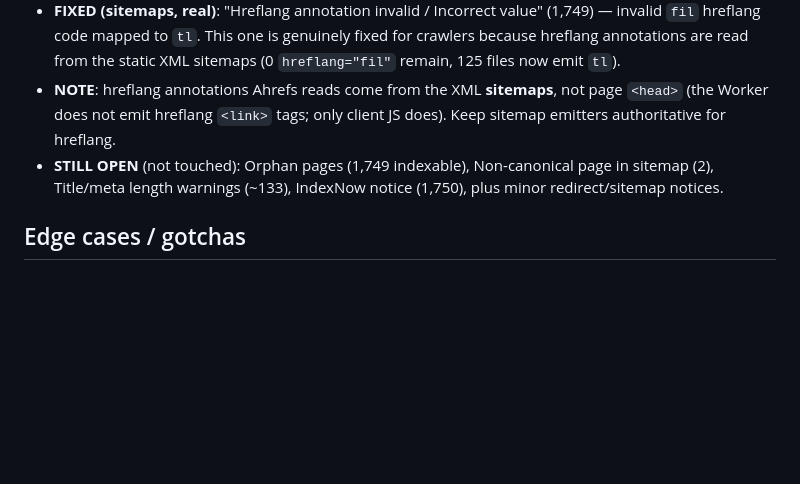
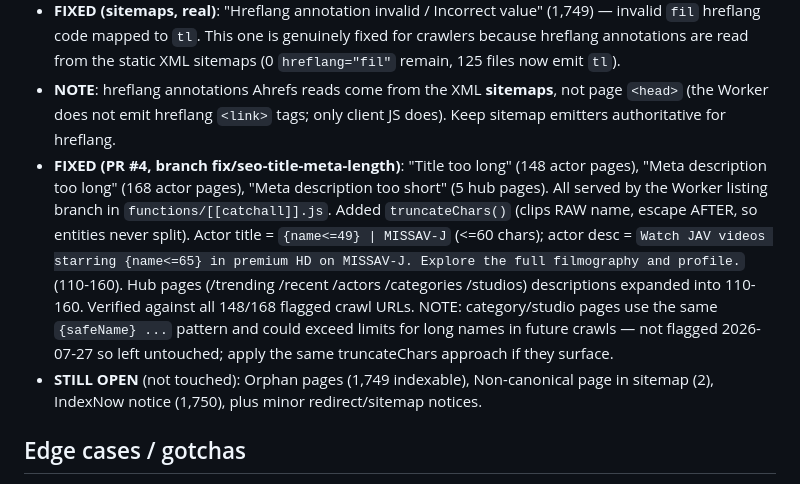
Before and after one commit to RoxyEmanuel26/roxy-reels, a Markdown page: CLAUDE.md, the part around the change. Drawn GitHub-style; blank space fills up the shorter version.

Commit message:
docs: record Tier-1 title/meta length fix in CLAUDE.md

```diff
--- a/CLAUDE.md
+++ b/CLAUDE.md
@@ -33,7 +33,8 @@
 - **FIXED (Worker, server-side)**: "Hreflang and HTML lang mismatch" (1,749) — the earlier `updateSEOTags()` fix only set `document.documentElement.lang` in a JS-executing browser; the crawler-facing Worker (`functions/[[catchall]].js`) still served the static `lang="id"` from `index.html` to non-JS crawlers (verified live 2026-07-28: Googlebot saw `<html lang="id">` on `/en/...`). The Worker now rewrites `<html lang>` per route in both the watch and listing branches, via `hreflangCode()` (`fil`->`tl`). The JS fix remains as a belt-and-suspenders for in-browser SPA route changes.
 - **FIXED (sitemaps, real)**: "Hreflang annotation invalid / Incorrect value" (1,749) — invalid `fil` hreflang code mapped to `tl`. This one is genuinely fixed for crawlers because hreflang annotations are read from the static XML sitemaps (0 `hreflang="fil"` remain, 125 files now emit `tl`).
 - **NOTE**: hreflang annotations Ahrefs reads come from the XML **sitemaps**, not page `<head>` (the Worker does not emit hreflang `<link>` tags; only client JS does). Keep sitemap emitters authoritative for hreflang.
-- **STILL OPEN** (not touched): Orphan pages (1,749 indexable), Non-canonical page in sitemap (2), Title/meta length warnings (~133), IndexNow notice (1,750), plus minor redirect/sitemap notices.
+- **FIXED (PR #4, branch fix/seo-title-meta-length)**: "Title too long" (148 actor pages), "Meta description too long" (168 actor pages), "Meta description too short" (5 hub pages). All served by the Worker listing branch in `functions/[[catchall]].js`. Added `truncateChars()` (clips RAW name, escape AFTER, so entities never split). Actor title = `{name<=49} | MISSAV-J` (<=60 chars); actor desc = `Watch JAV videos starring {name<=65} in premium HD on MISSAV-J. Explore the full filmography and profile.` (110-160). Hub pages (/trending /recent /actors /categories /studios) descriptions expanded into 110-160. Verified against all 148/168 flagged crawl URLs. NOTE: category/studio pages use the same `{safeName} ...` pattern and could exceed limits for long names in future crawls — not flagged 2026-07-27 so left untouched; apply the same truncateChars approach if they surface.
+- **STILL OPEN** (not touched): Orphan pages (1,749 indexable), Non-canonical page in sitemap (2), IndexNow notice (1,750), plus minor redirect/sitemap notices.
 
 ## Edge cases / gotchas
 - `index.html` line 2 has a static `<html lang="id">` — that's just the pre-JS default; the crawler reads the JS-updated value. Don't hardcode a different fixed lang there.
```
